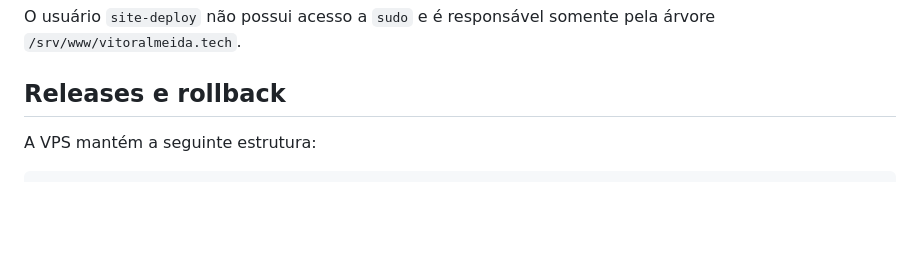
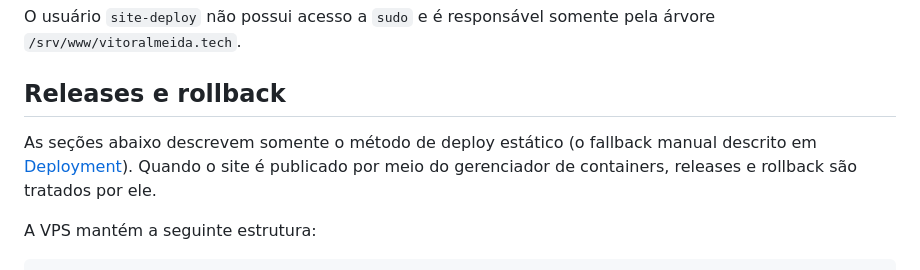
Before and after one commit to vitoraalmeida/vitoralmeida.tech, a Markdown page: README.md, the part around the change. Drawn GitHub-style; blank space fills up the shorter version.

Commit message:
docs: clarify releases and rollback section applies to static deploy only

````diff
--- a/README.md
+++ b/README.md
@@ -236,6 +236,10 @@ pela árvore `/srv/www/vitoralmeida.tech`.
 
 ## Releases e rollback
 
+As seções abaixo descrevem somente o método de deploy estático (o fallback
+manual descrito em [Deployment](#deployment)). Quando o site é publicado por
+meio do gerenciador de containers, releases e rollback são tratados por ele.
+
 A VPS mantém a seguinte estrutura:
 
 ```text
````
